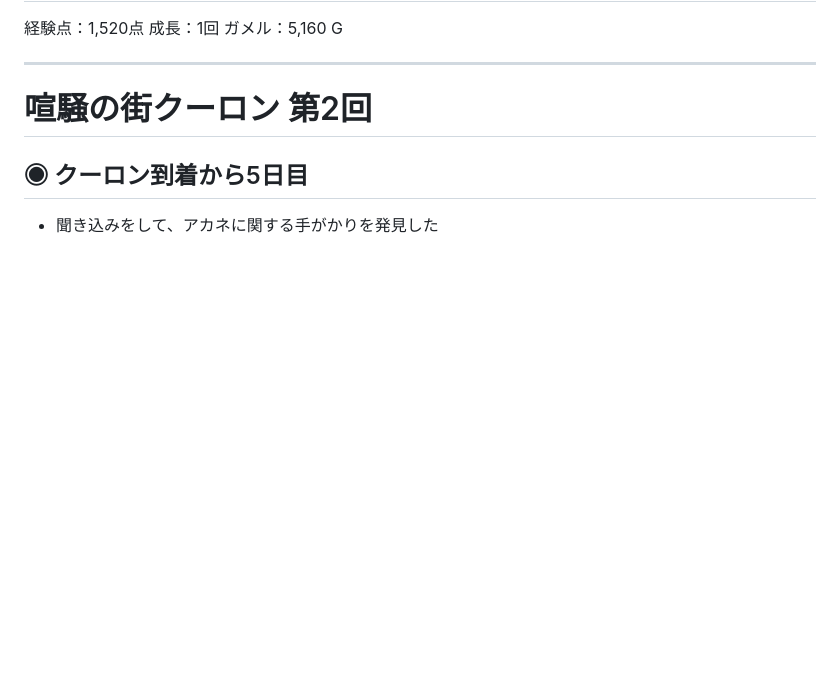
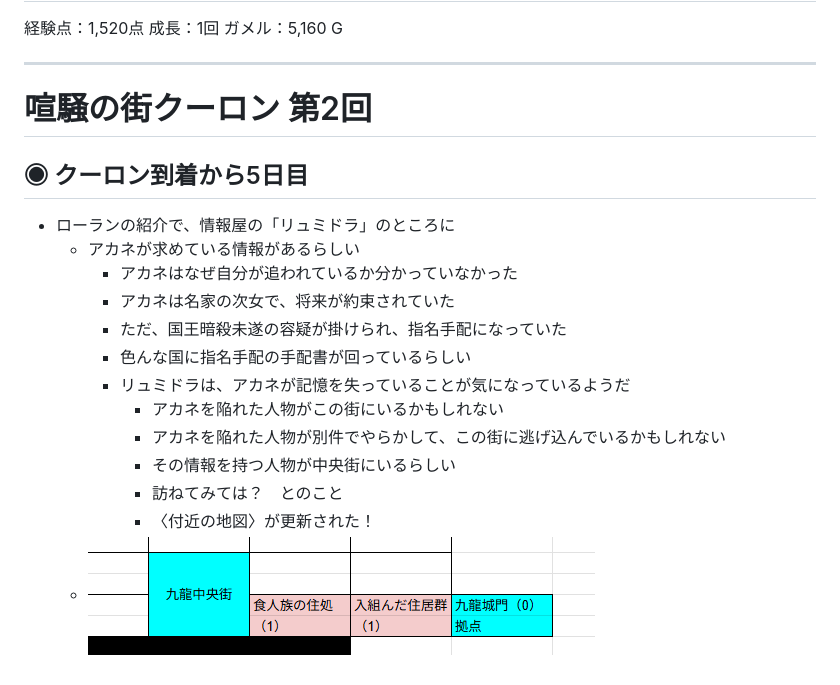
Before and after one commit to kaiser-chix/trpg-memo, a Markdown page: TheRestlessCityOfKowloon/memo.md, the part around the change. Rendered like a GitHub page; pictures changed too: TheRestlessCityOfKowloon/img/c2_map1.png (added); blank space fills up the shorter version.

```diff
--- a/TheRestlessCityOfKowloon/memo.md
+++ b/TheRestlessCityOfKowloon/memo.md
@@ -221,4 +221,16 @@
 # 喧騒の街クーロン 第2回
 
 ## ◉ クーロン到着から5日目
-- 聞き込みをして、アカネに関する手がかりを発見した
+- ローランの紹介で、情報屋の「リュミドラ」のところに
+  - アカネが求めている情報があるらしい
+    - アカネはなぜ自分が追われているか分かっていなかった
+    - アカネは名家の次女で、将来が約束されていた
+    - ただ、国王暗殺未遂の容疑が掛けられ、指名手配になっていた
+    - 色んな国に指名手配の手配書が回っているらしい
+    - リュミドラは、アカネが記憶を失っていることが気になっているようだ
+      - アカネを陥れた人物がこの街にいるかもしれない
+      - アカネを陥れた人物が別件でやらかして、この街に逃げ込んでいるかもしれない
+      - その情報を持つ人物が中央街にいるらしい
+      - 訪ねてみては？　とのこと
+      - 〈付近の地図〉が更新された！
+  - ![付近の地図](/TheRestlessCityOfKowloon/img/c2_map1.png)
```
